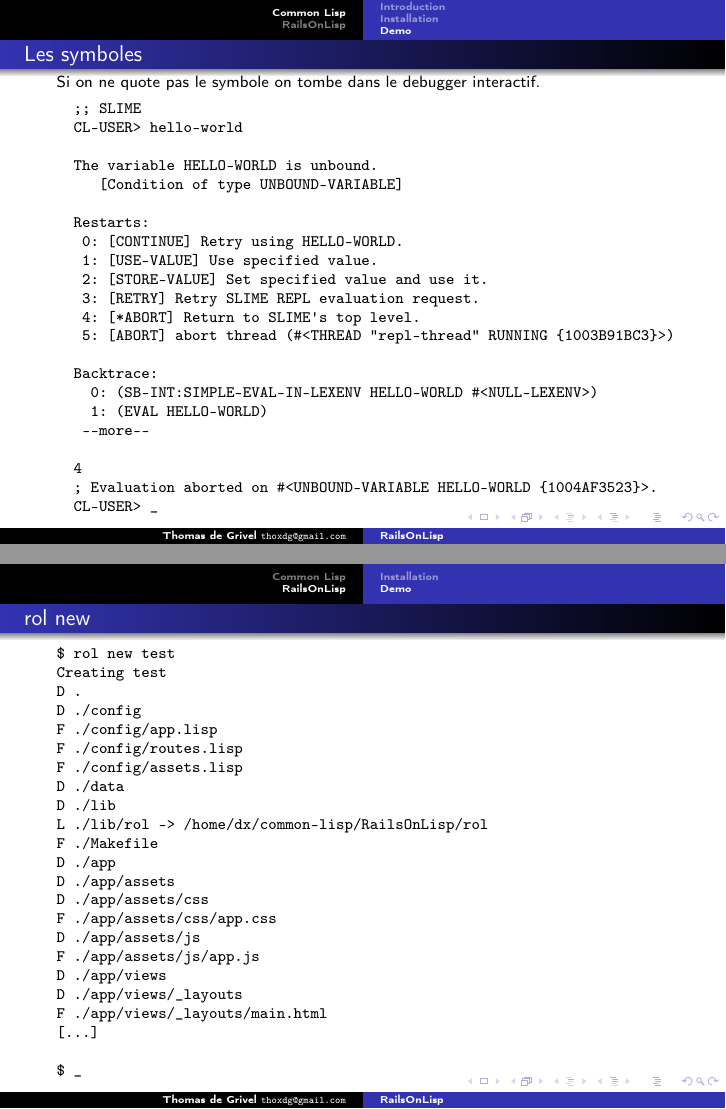
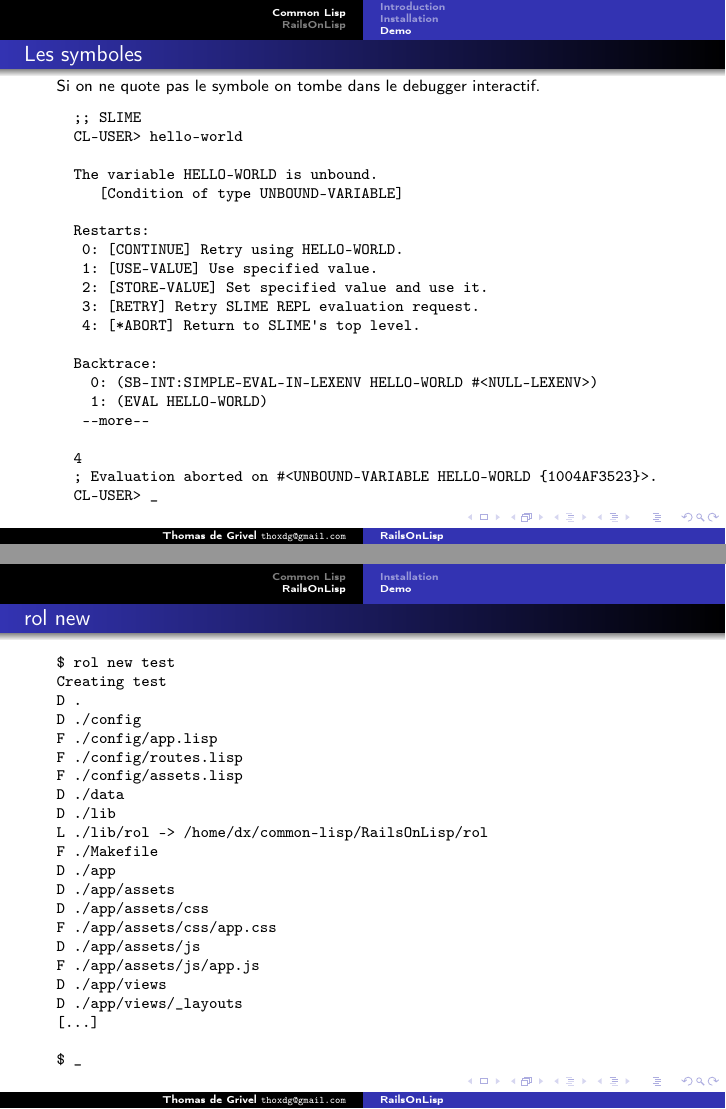
Before and after one commit to thodg/lisp-beamer, LaTeX slides (lisp-beamer.fr.tex): pages 17 and 29 of 31, joined at a grey line. Compiled offline with pdfLaTeX.

Commit message:
remove a few excess lines

```diff
--- a/lisp-beamer.fr.tex
+++ b/lisp-beamer.fr.tex
@@ -221,7 +221,6 @@
    2: [STORE-VALUE] Set specified value and use it.
    3: [RETRY] Retry SLIME REPL evaluation request.
    4: [*ABORT] Return to SLIME's top level.
-   5: [ABORT] abort thread (#<THREAD "repl-thread" RUNNING {1003B91BC3}>)
 
   Backtrace:
     0: (SB-INT:SIMPLE-EVAL-IN-LEXENV HELLO-WORLD #<NULL-LEXENV>)
@@ -392,7 +391,6 @@
 F ./app/assets/js/app.js
 D ./app/views
 D ./app/views/_layouts
-F ./app/views/_layouts/main.html
 [...]
 
 $ _
```
Also changed, not shown: lisp-beamer.tex (+0 -2 lines).
